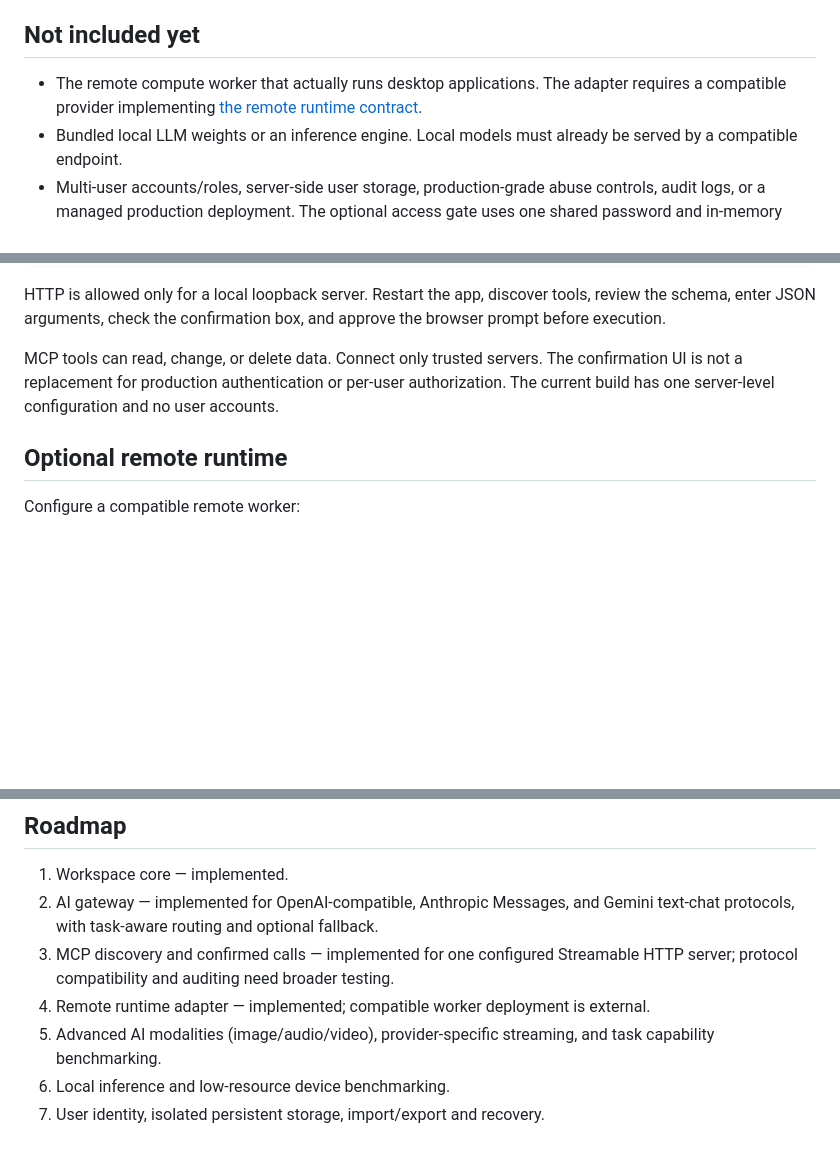
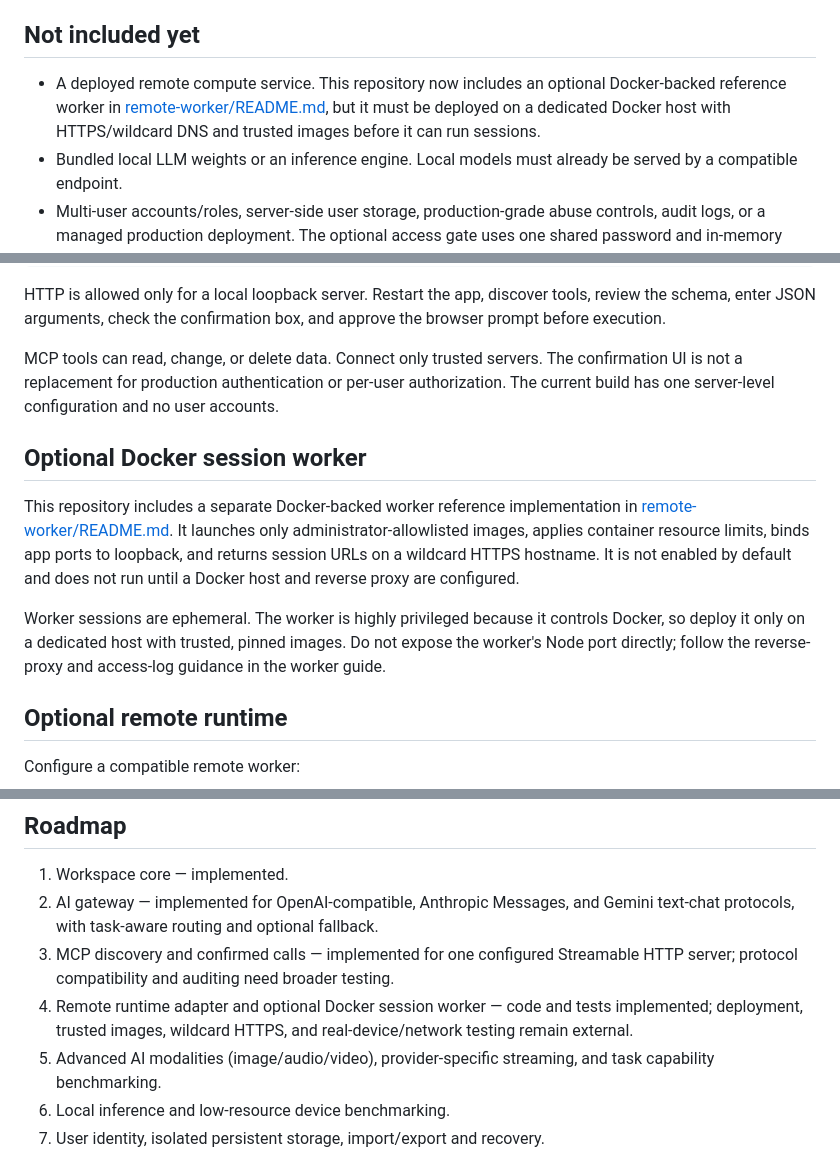
Before and after one commit to galaxyuniversity900-oss/EVERYTHING-, a Markdown page: README.md, 3 parts joined by grey strips. Rendered like a GitHub page; blank space fills up the shorter version.

Commit message:
docs(runtime): describe optional Docker worker implementation

```diff
--- a/README.md
+++ b/README.md
@@ -25,7 +25,7 @@ The catalog is curated from the upstream [HeyPuter/everything repository](https:
 
 ## Not included yet
 
-- The remote compute worker that actually runs desktop applications. The adapter requires a compatible provider implementing [the remote runtime contract](docs/remote-runtime-api.md).
+- A deployed remote compute service. This repository now includes an optional Docker-backed reference worker in [remote-worker/README.md](remote-worker/README.md), but it must be deployed on a dedicated Docker host with HTTPS/wildcard DNS and trusted images before it can run sessions.
 - Bundled local LLM weights or an inference engine. Local models must already be served by a compatible endpoint.
 - Multi-user accounts/roles, server-side user storage, production-grade abuse controls, audit logs, or a managed production deployment. The optional access gate uses one shared password and in-memory sessions, not individual user accounts. Local notes are browser-specific and are not synced.
 - Guaranteed compatibility with every app or low-memory phone.
@@ -96,6 +96,12 @@ HTTP is allowed only for a local loopback server. Restart the app, discover tool
 
 MCP tools can read, change, or delete data. Connect only trusted servers. The confirmation UI is not a replacement for production authentication or per-user authorization. The current build has one server-level configuration and no user accounts.
 
+## Optional Docker session worker
+
+This repository includes a separate Docker-backed worker reference implementation in [remote-worker/README.md](remote-worker/README.md). It launches only administrator-allowlisted images, applies container resource limits, binds app ports to loopback, and returns session URLs on a wildcard HTTPS hostname. It is not enabled by default and does not run until a Docker host and reverse proxy are configured.
+
+Worker sessions are ephemeral. The worker is highly privileged because it controls Docker, so deploy it only on a dedicated host with trusted, pinned images. Do not expose the worker's Node port directly; follow the reverse-proxy and access-log guidance in the worker guide.
+
 ## Optional remote runtime
 
 Configure a compatible remote worker:
@@ -128,7 +134,7 @@ These endpoints are not a public multi-user service. Do not expose them publicly
 1. Workspace core — implemented.
 2. AI gateway — implemented for OpenAI-compatible, Anthropic Messages, and Gemini text-chat protocols, with task-aware routing and optional fallback.
 3. MCP discovery and confirmed calls — implemented for one configured Streamable HTTP server; protocol compatibility and auditing need broader testing.
-4. Remote runtime adapter — implemented; compatible worker deployment is external.
+4. Remote runtime adapter and optional Docker session worker — code and tests implemented; deployment, trusted images, wildcard HTTPS, and real-device/network testing remain external.
 5. Advanced AI modalities (image/audio/video), provider-specific streaming, and task capability benchmarking.
 6. Local inference and low-resource device benchmarking.
 7. User identity, isolated persistent storage, import/export and recovery.
```
